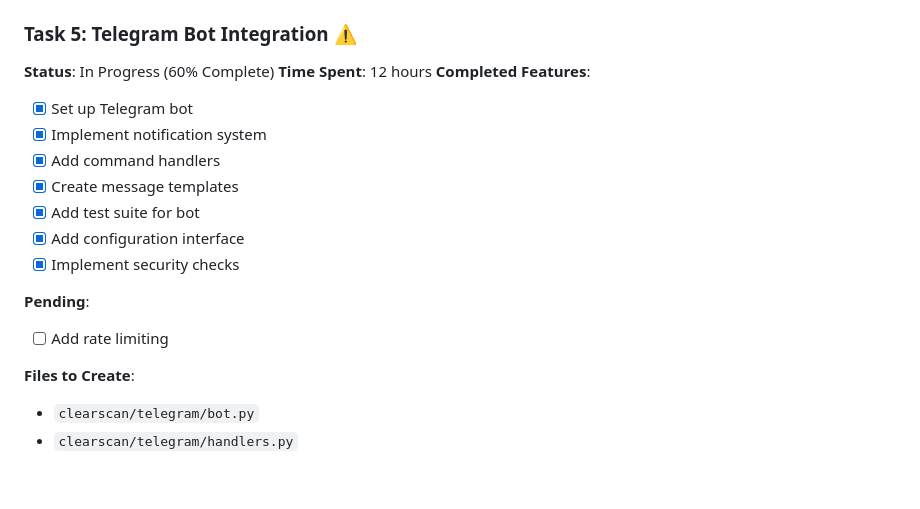
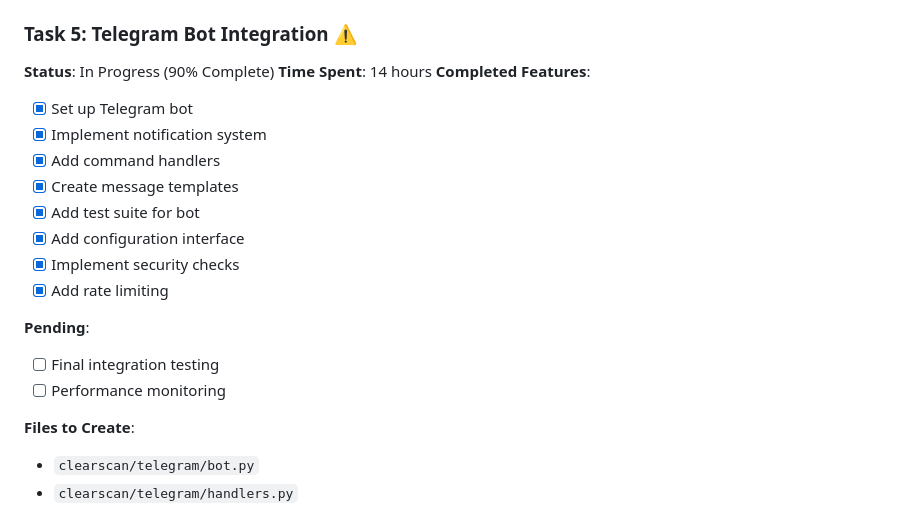
Before and after one commit to deusolutions/ClearScan, a Markdown page: ROADMAP.md, the part around the change. Rendered like a GitHub page; blank space fills up the shorter version.

Commit message:
docs: update telegram bot progress in roadmap

```diff
--- a/ROADMAP.md
+++ b/ROADMAP.md
@@ -77,8 +77,8 @@
 - `clearscan/models.py`
 
 ### Task 5: Telegram Bot Integration ⚠️
-**Status**: In Progress (60% Complete)
-**Time Spent**: 12 hours
+**Status**: In Progress (90% Complete)
+**Time Spent**: 14 hours
 **Completed Features**:
 - [x] Set up Telegram bot
 - [x] Implement notification system
@@ -87,9 +87,11 @@
 - [x] Add test suite for bot
 - [x] Add configuration interface
 - [x] Implement security checks
+- [x] Add rate limiting
 
 **Pending**:
-- [ ] Add rate limiting
+- [ ] Final integration testing
+- [ ] Performance monitoring
 
 **Files to Create**:
 - `clearscan/telegram/bot.py`
```
